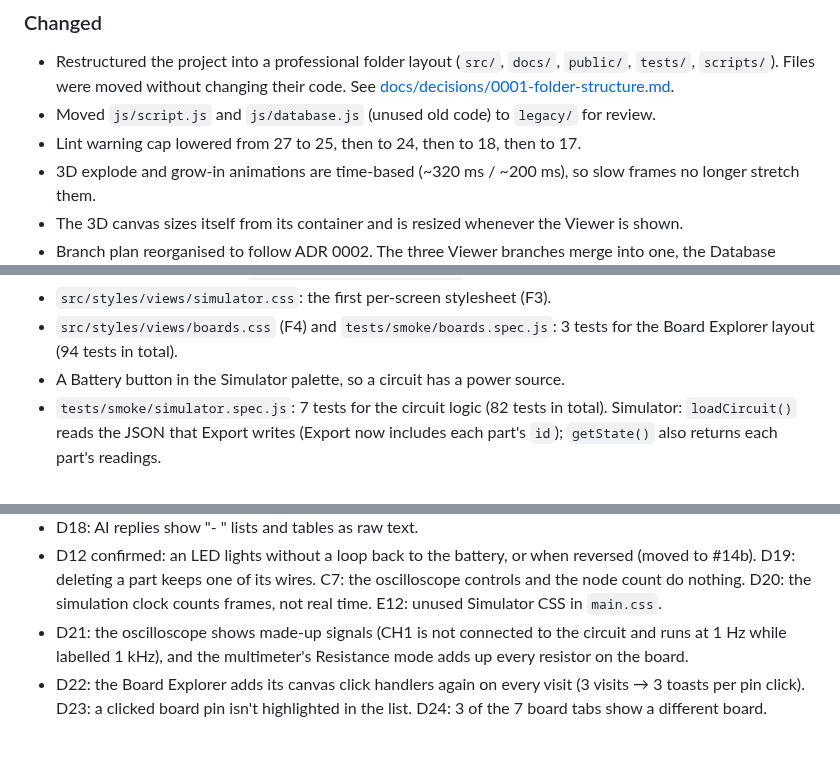
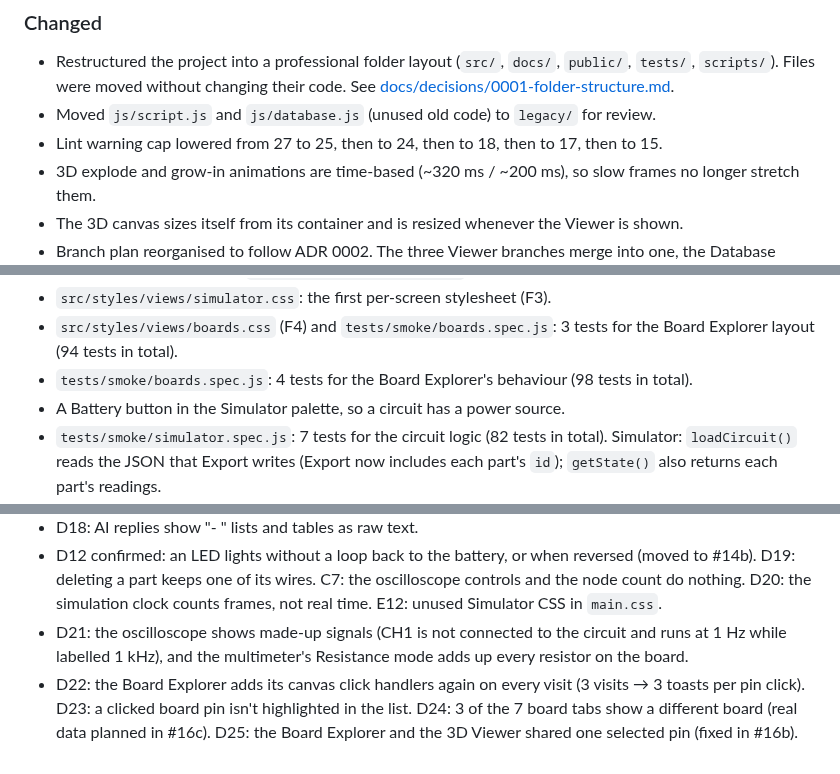
Before and after one commit to SharmaJi-1907/emb3d-circuit-lab, a Markdown page: CHANGELOG.md, 3 parts joined by grey strips. Rendered like a GitHub page.

Commit message:
docs: update changelog

```diff
--- a/CHANGELOG.md
+++ b/CHANGELOG.md
@@ -8,7 +8,7 @@ Format: [Keep a Changelog](https://keepachangelog.com/en/1.1.0/).
 ### Changed
 - Restructured the project into a professional folder layout (`src/`, `docs/`, `public/`, `tests/`, `scripts/`). Files were moved without changing their code. See [docs/decisions/0001-folder-structure.md](docs/decisions/0001-folder-structure.md).
 - Moved `js/script.js` and `js/database.js` (unused old code) to `legacy/` for review.
-- Lint warning cap lowered from 27 to 25, then to 24, then to 18, then to 17.
+- Lint warning cap lowered from 27 to 25, then to 24, then to 18, then to 17, then to 15.
 - 3D explode and grow-in animations are time-based (~320 ms / ~200 ms), so slow frames no longer stretch them.
 - The 3D canvas sizes itself from its container and is resized whenever the Viewer is shown.
 - Branch plan reorganised to follow ADR 0002. The three Viewer branches merge into one, the Database branch becomes small, and the Dashboard, shared-styles and per-screen styling branches are added.
@@ -37,6 +37,7 @@ Format: [Keep a Changelog](https://keepachangelog.com/en/1.1.0/).
 - `tests/smoke/simulator.spec.js`: 10 tests for the Simulator layout, controls and multimeter (75 tests in total). Simulator: read-only `CircuitSimulator.getState()`.
 - `src/styles/views/simulator.css`: the first per-screen stylesheet (F3).
 - `src/styles/views/boards.css` (F4) and `tests/smoke/boards.spec.js`: 3 tests for the Board Explorer layout (94 tests in total).
+- `tests/smoke/boards.spec.js`: 4 tests for the Board Explorer's behaviour (98 tests in total).
 - A Battery button in the Simulator palette, so a circuit has a power source.
 - `tests/smoke/simulator.spec.js`: 7 tests for the circuit logic (82 tests in total). Simulator: `loadCircuit()` reads the JSON that Export writes (Export now includes each part's `id`); `getState()` also returns each part's readings.
 - `tests/smoke/simulator.spec.js`: 5 tests for the oscilloscope and the multimeter's resistance (87 tests in total). Simulator: `setScope()` for the oscilloscope settings.
@@ -81,4 +83,4 @@ Format: [Keep a Changelog](https://keepachangelog.com/en/1.1.0/).
 - D18: AI replies show "- " lists and tables as raw text.
 - D12 confirmed: an LED lights without a loop back to the battery, or when reversed (moved to #14b). D19: deleting a part keeps one of its wires. C7: the oscilloscope controls and the node count do nothing. D20: the simulation clock counts frames, not real time. E12: unused Simulator CSS in `main.css`.
 - D21: the oscilloscope shows made-up signals (CH1 is not connected to the circuit and runs at 1 Hz while labelled 1 kHz), and the multimeter's Resistance mode adds up every resistor on the board.
-- D22: the Board Explorer adds its canvas click handlers again on every visit (3 visits → 3 toasts per pin click). D23: a clicked board pin isn't highlighted in the list. D24: 3 of the 7 board tabs show a different board.
+- D22: the Board Explorer adds its canvas click handlers again on every visit (3 visits → 3 toasts per pin click). D23: a clicked board pin isn't highlighted in the list. D24: 3 of the 7 board tabs show a different board (real data planned in #16c). D25: the Board Explorer and the 3D Viewer shared one selected pin (fixed in #16b).
```
Also changed, not shown: other parts of CHANGELOG.md (+1 -0 lines).
